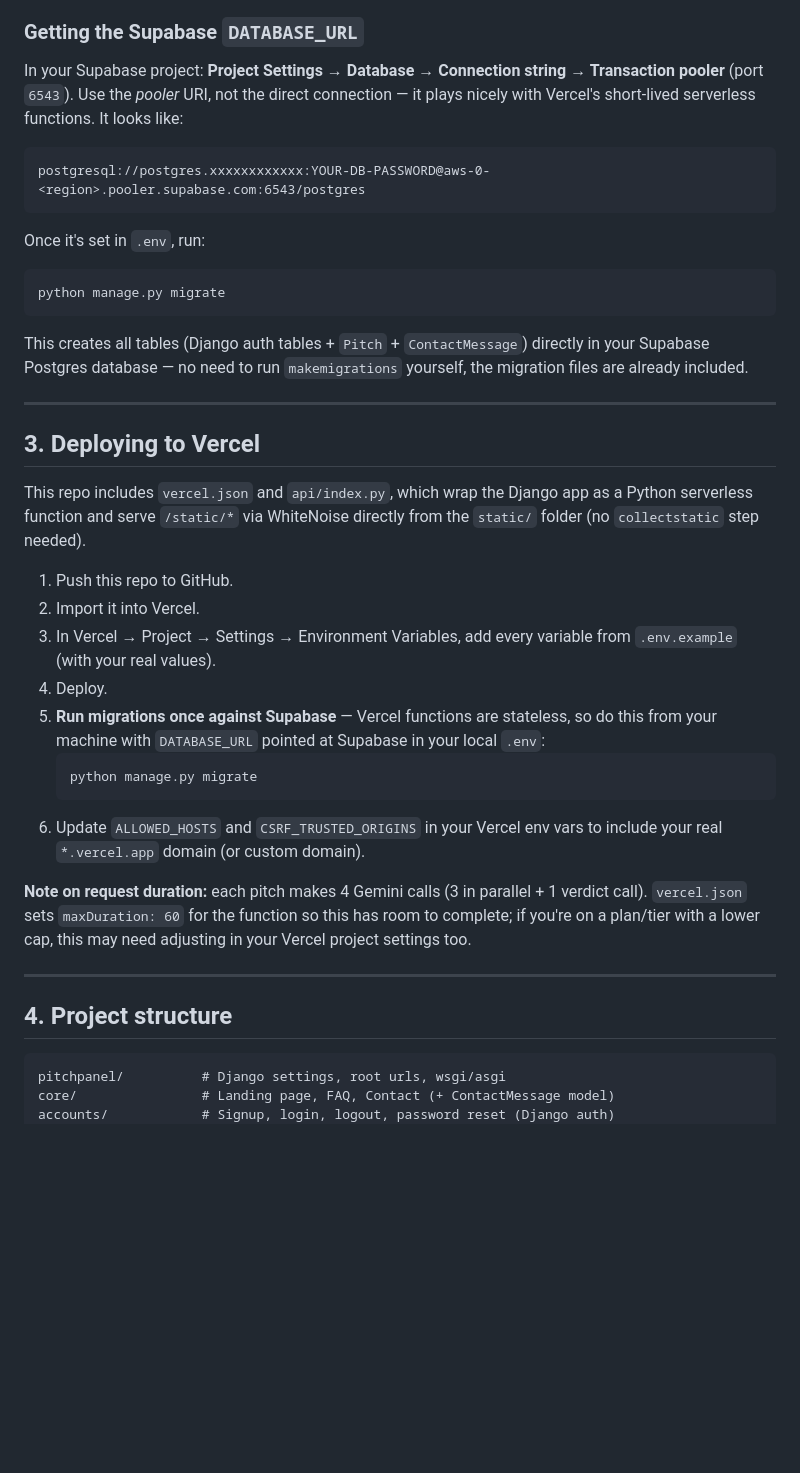
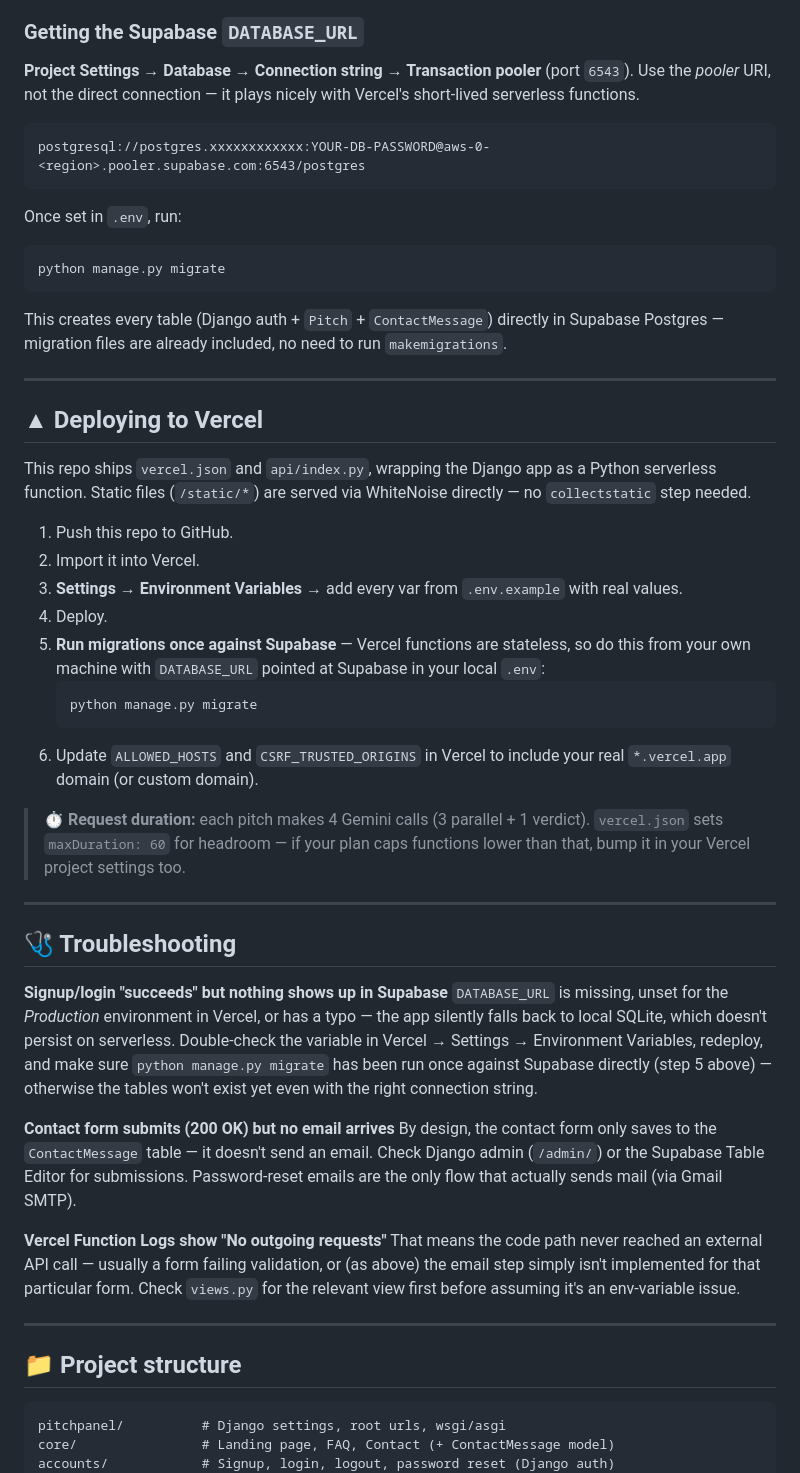
Before and after one commit to vraj537/pitchpanel-ai, a Markdown page: README.md, the part around one of its changes. Drawn GitHub-style; blank space fills up the shorter version.

````diff
--- a/README.md
+++ b/README.md
@@ -73,56 +84,79 @@ local `db.sqlite3` file — handy for a quick test before wiring up Supabase.
 
 ### Getting the Supabase `DATABASE_URL`
 
-In your Supabase project: **Project Settings → Database → Connection
-string → Transaction pooler** (port `6543`). Use the *pooler* URI, not
-the direct connection — it plays nicely with Vercel's short-lived
-serverless functions. It looks like:
+**Project Settings → Database → Connection string → Transaction pooler**
+(port `6543`). Use the *pooler* URI, not the direct connection — it
+plays nicely with Vercel's short-lived serverless functions.
 
 ```
 postgresql://postgres.xxxxxxxxxxxx:YOUR-DB-PASSWORD@aws-0-<region>.pooler.supabase.com:6543/postgres
 ```
 
-Once it's set in `.env`, run:
+Once set in `.env`, run:
 
 ```bash
 python manage.py migrate
 ```
 
-This creates all tables (Django auth tables + `Pitch` + `ContactMessage`)
-directly in your Supabase Postgres database — no need to run
-`makemigrations` yourself, the migration files are already included.
+This creates every table (Django auth + `Pitch` + `ContactMessage`)
+directly in Supabase Postgres — migration files are already included,
+no need to run `makemigrations`.
 
 ---
 
-## 3. Deploying to Vercel
+## ▲ Deploying to Vercel
 
-This repo includes `vercel.json` and `api/index.py`, which wrap the
-Django app as a Python serverless function and serve `/static/*` via
-WhiteNoise directly from the `static/` folder (no `collectstatic` step
-needed).
+This repo ships `vercel.json` and `api/index.py`, wrapping the Django
+app as a Python serverless function. Static files (`/static/*`) are
+served via WhiteNoise directly — no `collectstatic` step needed.
 
 1. Push this repo to GitHub.
 2. Import it into Vercel.
-3. In Vercel → Project → Settings → Environment Variables, add every
-   variable from `.env.example` (with your real values).
+3. **Settings → Environment Variables** → add every var from
+   `.env.example` with real values.
 4. Deploy.
 5. **Run migrations once against Supabase** — Vercel functions are
-   stateless, so do this from your machine with `DATABASE_URL` pointed
-   at Supabase in your local `.env`:
+   stateless, so do this from your own machine with `DATABASE_URL`
+   pointed at Supabase in your local `.env`:
    ```bash
    python manage.py migrate
    ```
-6. Update `ALLOWED_HOSTS` and `CSRF_TRUSTED_ORIGINS` in your Vercel env
-   vars to include your real `*.vercel.app` domain (or custom domain).
+6. Update `ALLOWED_HOSTS` and `CSRF_TRUSTED_ORIGINS` in Vercel to
+   include your real `*.vercel.app` domain (or custom domain).
 
-**Note on request duration:** each pitch makes 4 Gemini calls (3 in
-parallel + 1 verdict call). `vercel.json` sets `maxDuration: 60` for the
-function so this has room to complete; if you're on a plan/tier with a
-lower cap, this may need adjusting in your Vercel project settings too.
+> ⏱️ **Request duration:** each pitch makes 4 Gemini calls (3 parallel +
+> 1 verdict). `vercel.json` sets `maxDuration: 60` for headroom — if
+> your plan caps functions lower than that, bump it in your Vercel
+> project settings too.
 
 ---
 
-## 4. Project structure
+## 🩺 Troubleshooting
+
+**Signup/login "succeeds" but nothing shows up in Supabase**
+`DATABASE_URL` is missing, unset for the *Production* environment in
+Vercel, or has a typo — the app silently falls back to local SQLite,
+which doesn't persist on serverless. Double-check the variable in
+Vercel → Settings → Environment Variables, redeploy, and make sure
+`python manage.py migrate` has been run once against Supabase directly
+(step 5 above) — otherwise the tables won't exist yet even with the
+right connection string.
+
+**Contact form submits (200 OK) but no email arrives**
+By design, the contact form only saves to the `ContactMessage` table —
+it doesn't send an email. Check Django admin (`/admin/`) or the
+Supabase Table Editor for submissions. Password-reset emails are the
+only flow that actually sends mail (via Gmail SMTP).
+
+**Vercel Function Logs show "No outgoing requests"**
+That means the code path never reached an external API call — usually
+a form failing validation, or (as above) the email step simply isn't
+implemented for that particular form. Check `views.py` for the relevant
+view first before assuming it's an env-variable issue.
+
+---
+
+## 📁 Project structure
 
 ```
 pitchpanel/          # Django settings, root urls, wsgi/asgi
````
Also changed, not shown: other parts of README.md (+45 -28 lines).
